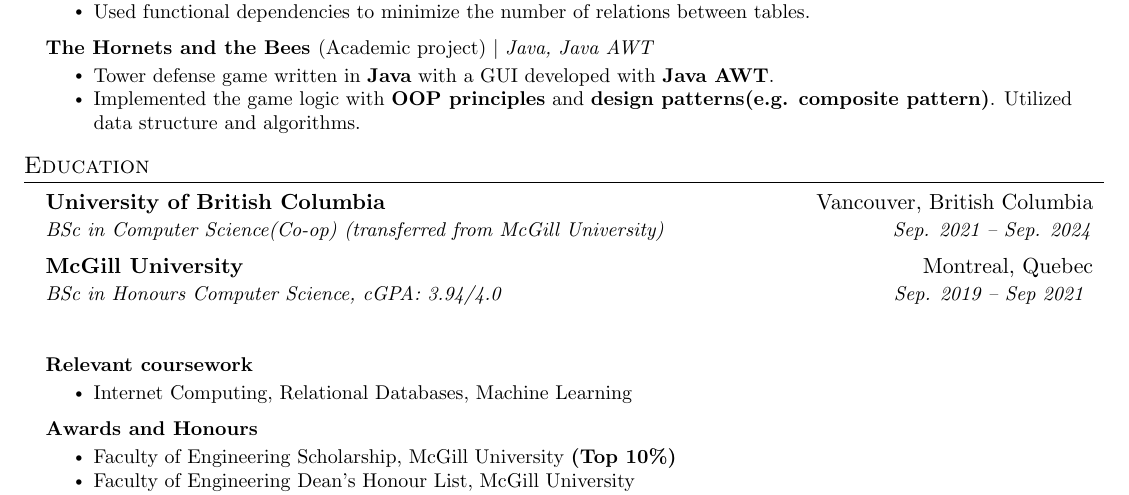
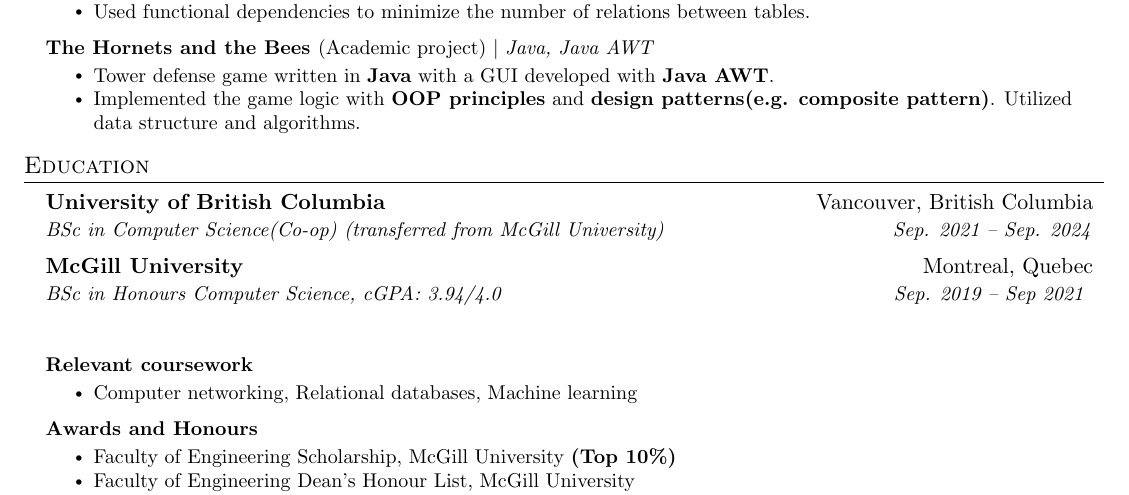
Before and after one commit to JacksonChik/Resume, a LaTeX CV (resume.tex): part of page 2 of 2, cut so that both start at the same text. Compiled offline with pdfLaTeX.

Commit message:
Changed the name of CPSC317 to computer networking

```diff
--- a/resume.tex
+++ b/resume.tex
@@ -185,7 +185,7 @@
 \resumeProjectHeading
           {\textbf{{Relevant coursework}}  \emph{}}{}
           \resumeItemListStart
-            \resumeItem{Internet Computing, Relational Databases, Machine Learning}
+            \resumeItem{Computer networking, Relational databases, Machine learning}
             \resumeItemListEnd
 
 \resumeProjectHeading
```
